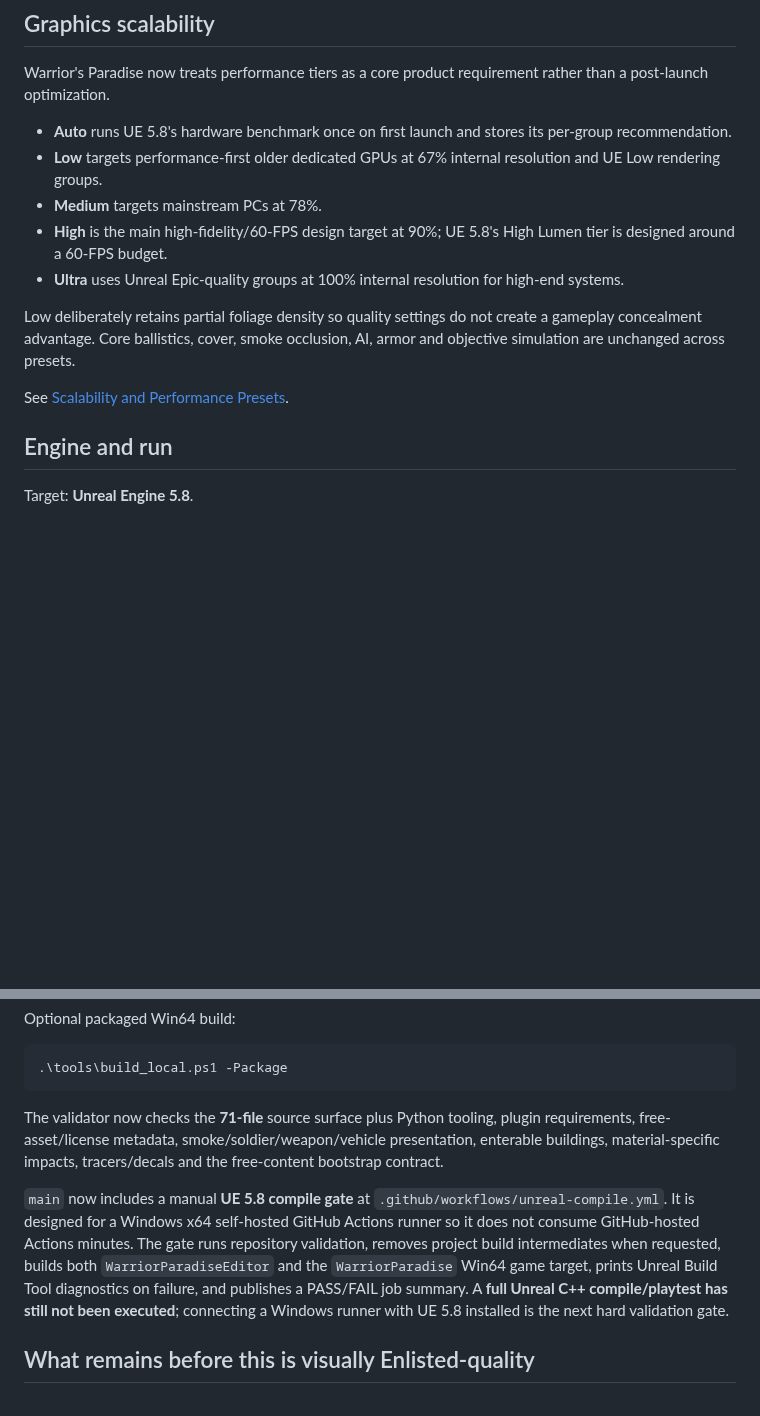
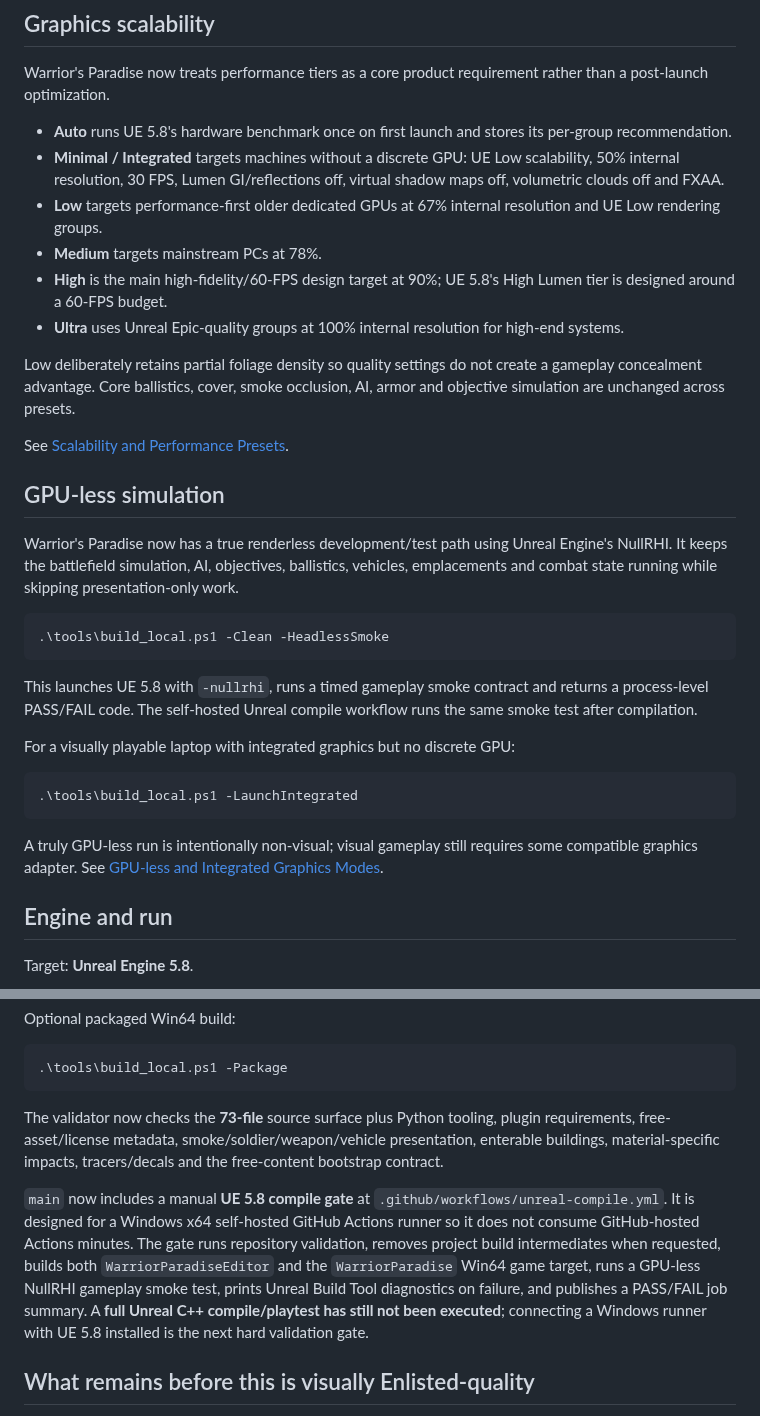
Before and after one commit to Tommaso-R-Marena/Warrior-s-Paradise, a Markdown page: README.md, 2 parts joined by grey strips. Rendered like a GitHub page; blank space fills up the shorter version.

Commit message:
docs: expose GPU-less simulation and integrated graphics mode

````diff
--- a/README.md
+++ b/README.md
@@ -152,6 +152,7 @@ See [Free Content Workflow](docs/FREE_CONTENT_WORKFLOW.md), [Free Asset Bootstra
 Warrior's Paradise now treats performance tiers as a core product requirement rather than a post-launch optimization.
 
 - **Auto** runs UE 5.8's hardware benchmark once on first launch and stores its per-group recommendation.
+- **Minimal / Integrated** targets machines without a discrete GPU: UE Low scalability, 50% internal resolution, 30 FPS, Lumen GI/reflections off, virtual shadow maps off, volumetric clouds off and FXAA.
 - **Low** targets performance-first older dedicated GPUs at 67% internal resolution and UE Low rendering groups.
 - **Medium** targets mainstream PCs at 78%.
 - **High** is the main high-fidelity/60-FPS design target at 90%; UE 5.8's High Lumen tier is designed around a 60-FPS budget.
@@ -160,6 +161,24 @@ Warrior's Paradise now treats performance tiers as a core product requirement ra
 Low deliberately retains partial foliage density so quality settings do not create a gameplay concealment advantage. Core ballistics, cover, smoke occlusion, AI, armor and objective simulation are unchanged across presets.
 
 See [Scalability and Performance Presets](docs/SCALABILITY.md).
+
+## GPU-less simulation
+
+Warrior's Paradise now has a true renderless development/test path using Unreal Engine's NullRHI. It keeps the battlefield simulation, AI, objectives, ballistics, vehicles, emplacements and combat state running while skipping presentation-only work.
+
+```powershell
+.\tools\build_local.ps1 -Clean -HeadlessSmoke
+```
+
+This launches UE 5.8 with `-nullrhi`, runs a timed gameplay smoke contract and returns a process-level PASS/FAIL code. The self-hosted Unreal compile workflow runs the same smoke test after compilation.
+
+For a visually playable laptop with integrated graphics but no discrete GPU:
+
+```powershell
+.\tools\build_local.ps1 -LaunchIntegrated
+```
+
+A truly GPU-less run is intentionally non-visual; visual gameplay still requires some compatible graphics adapter. See [GPU-less and Integrated Graphics Modes](docs/GPU_LESS_MODE.md).
 
 ## Engine and run
 
@@ -203,9 +222,9 @@ Optional packaged Win64 build:
 .\tools\build_local.ps1 -Package
 ```
 
-The validator now checks the **71-file** source surface plus Python tooling, plugin requirements, free-asset/license metadata, smoke/soldier/weapon/vehicle presentation, enterable buildings, material-specific impacts, tracers/decals and the free-content bootstrap contract.
+The validator now checks the **73-file** source surface plus Python tooling, plugin requirements, free-asset/license metadata, smoke/soldier/weapon/vehicle presentation, enterable buildings, material-specific impacts, tracers/decals and the free-content bootstrap contract.
 
-`main` now includes a manual **UE 5.8 compile gate** at `.github/workflows/unreal-compile.yml`. It is designed for a Windows x64 self-hosted GitHub Actions runner so it does not consume GitHub-hosted Actions minutes. The gate runs repository validation, removes project build intermediates when requested, builds both `WarriorParadiseEditor` and the `WarriorParadise` Win64 game target, prints Unreal Build Tool diagnostics on failure, and publishes a PASS/FAIL job summary. A **full Unreal C++ compile/playtest has still not been executed**; connecting a Windows runner with UE 5.8 installed is the next hard validation gate.
+`main` now includes a manual **UE 5.8 compile gate** at `.github/workflows/unreal-compile.yml`. It is designed for a Windows x64 self-hosted GitHub Actions runner so it does not consume GitHub-hosted Actions minutes. The gate runs repository validation, removes project build intermediates when requested, builds both `WarriorParadiseEditor` and the `WarriorParadise` Win64 game target, runs a GPU-less NullRHI gameplay smoke test, prints Unreal Build Tool diagnostics on failure, and publishes a PASS/FAIL job summary. A **full Unreal C++ compile/playtest has still not been executed**; connecting a Windows runner with UE 5.8 installed is the next hard validation gate.
 
 ## What remains before this is visually Enlisted-quality
 
````
